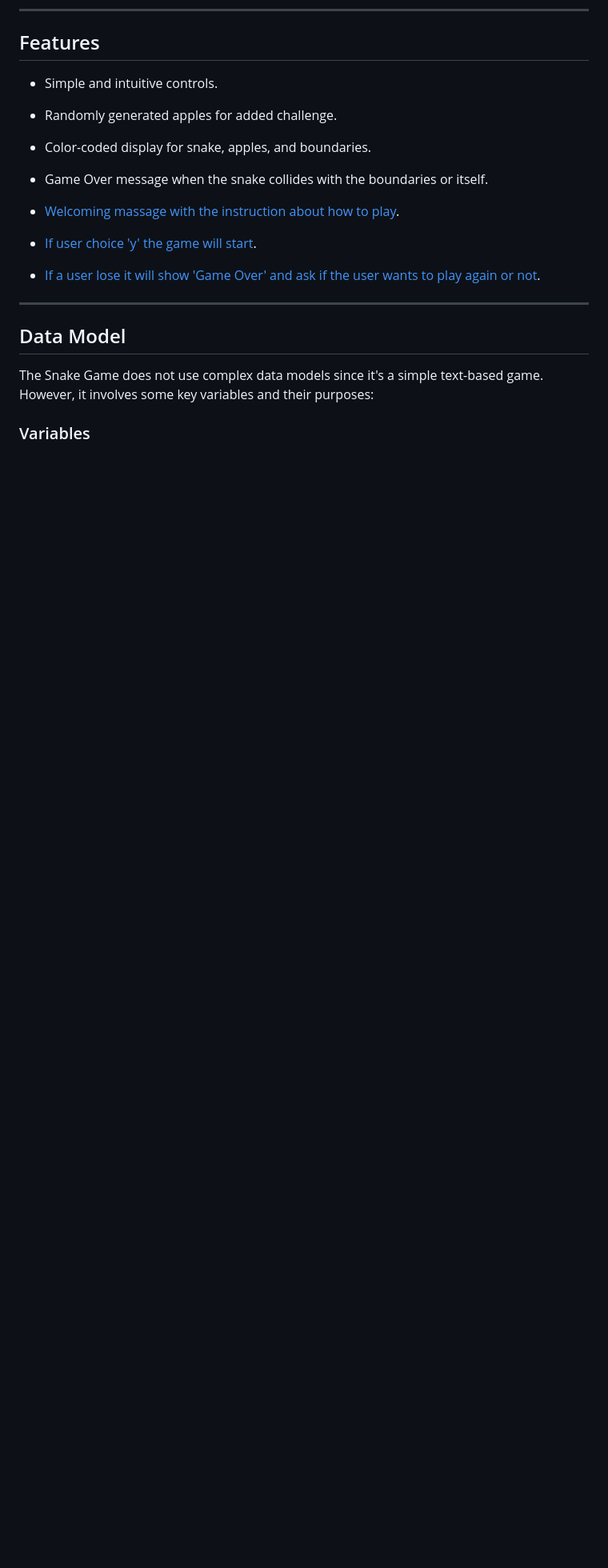
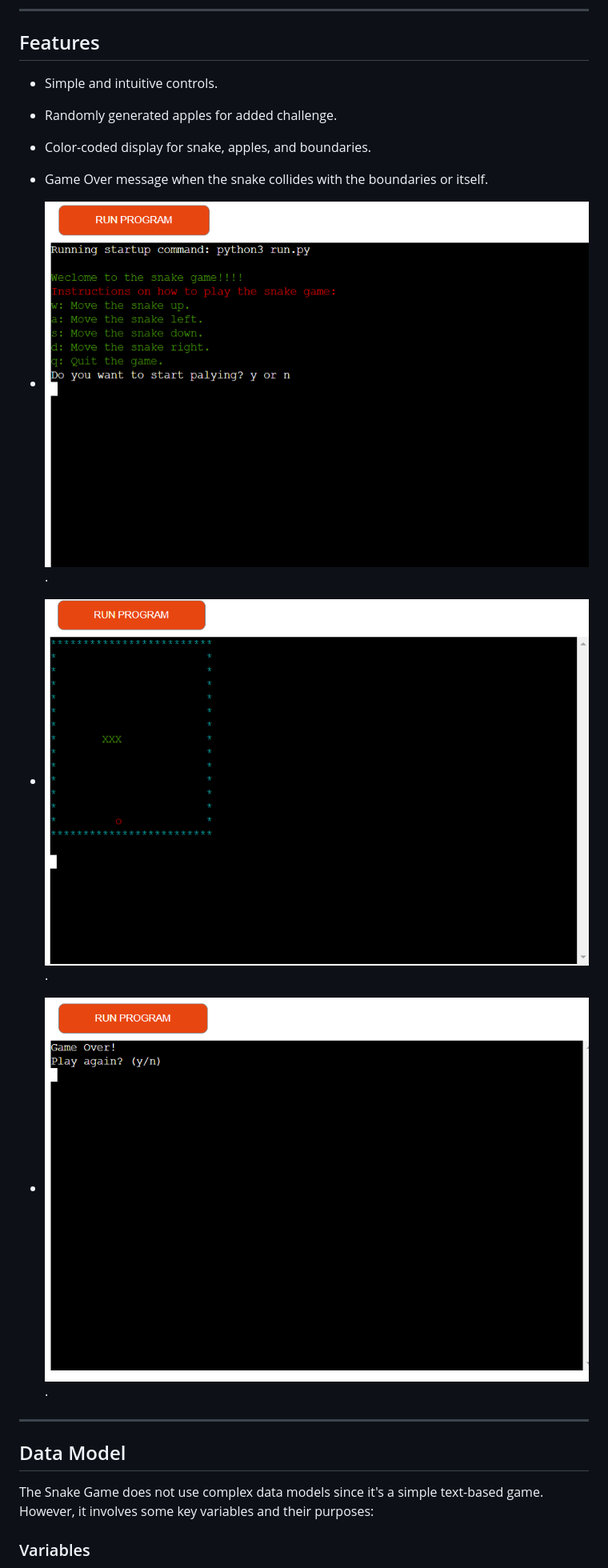
Before and after one commit to NaifZaghmout/Snake-Game, a Markdown page: README.md, the part around one of its changes. Shown at 80% size. Rendered like a GitHub page; blank space fills up the shorter version.

Commit message:
eadit the images in readme file

```diff
--- a/README.md
+++ b/README.md
@@ -61,11 +61,11 @@ The game is built in Python and uses the `pytimedinput` library for input with a
 -  Game Over message when the snake collides with the boundaries or itself.
 
 
-- [Welcoming massage with the instruction about how to play](assets/images/welcome-massage.png).
+- ![Welcoming massage with the instruction about how to play](assets/images/welcome-massage.png).
 
-- [If user choice 'y' the game will start](assets/images/playing.png).
+- ![If user choice 'y' the game will start](assets/images/playing.png).
 
-- [If a user lose it will show 'Game Over' and ask if the user wants to play again or not](assets/images/game-over.png).
+- ![If a user lose it will show 'Game Over' and ask if the user wants to play again or not](assets/images/game-over.png).
 
 --------------------------------------------------------------
 
```
Also changed, not shown: other parts of README.md (+1 -1 lines).
